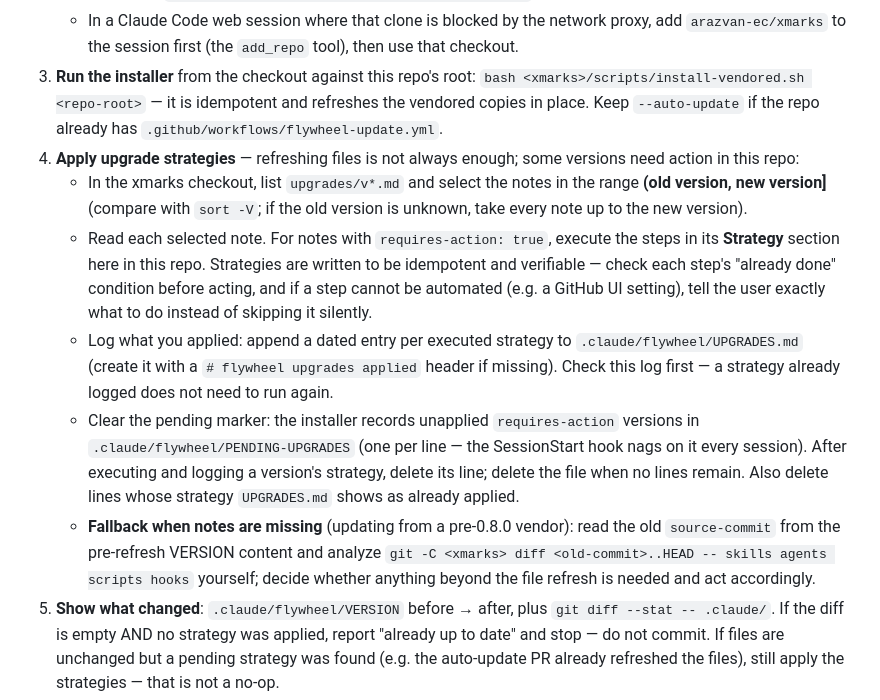
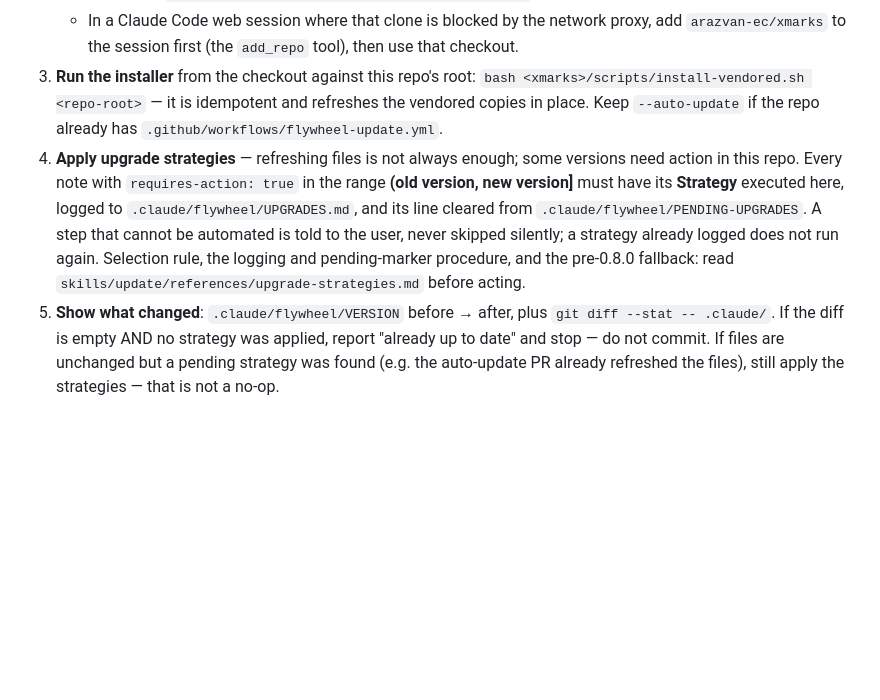
Before and after one commit to arazvan-ec/xmarks, a Markdown page: skills/update/SKILL.md, the part around the change. GitHub-like rendering; blank space fills up the shorter version.

Commit message:
refactor(update): step 4's mechanics become a reference, 5,363 -> 4,341 B (P35 T7)
Gate green for update; docs-consistency green; lines 33-37 conserved verbatim in
the reference.

update is the one skill in scope that main names as untested prose running
inside a user's repo, so the split is drawn conservatively: the RULE stays in
the body — every requires-action note in (old, new] has its Strategy executed
here, logged to UPGRADES.md, cleared from PENDING-UPGRADES, and a step that
cannot be automated is told to the user rather than skipped silently. Only the
procedure for doing it moves, cited with "read it before acting".

The body is now stricter than it was: what were bullets describing what to do
is stated as a requirement.

Co-Authored-By: Claude Opus 5 <noreply@anthropic.com>
Claude-Session: https://claude.ai/code/session_016kMcj6xUEau4i35fbf77QN

```diff
--- a/skills/update/SKILL.md
+++ b/skills/update/SKILL.md
@@ -29,12 +29,8 @@ If `$ARGUMENTS` names one, use it — accept aliases: `vendored` / `web` → **v
    - In a Claude Code web session where that clone is blocked by the network proxy, add `arazvan-ec/xmarks` to the session first (the `add_repo` tool), then use that checkout.
 3. **Run the installer** from the checkout against this repo's root:
    `bash <xmarks>/scripts/install-vendored.sh <repo-root>` — it is idempotent and refreshes the vendored copies in place. Keep `--auto-update` if the repo already has `.github/workflows/flywheel-update.yml`.
-4. **Apply upgrade strategies** — refreshing files is not always enough; some versions need action in this repo:
-   - In the xmarks checkout, list `upgrades/v*.md` and select the notes in the range **(old version, new version]** (compare with `sort -V`; if the old version is unknown, take every note up to the new version).
-   - Read each selected note. For notes with `requires-action: true`, execute the steps in its **Strategy** section here in this repo. Strategies are written to be idempotent and verifiable — check each step's "already done" condition before acting, and if a step cannot be automated (e.g. a GitHub UI setting), tell the user exactly what to do instead of skipping it silently.
-   - Log what you applied: append a dated entry per executed strategy to `.claude/flywheel/UPGRADES.md` (create it with a `# flywheel upgrades applied` header if missing). Check this log first — a strategy already logged does not need to run again.
-   - Clear the pending marker: the installer records unapplied `requires-action` versions in `.claude/flywheel/PENDING-UPGRADES` (one per line — the SessionStart hook nags on it every session). After executing and logging a version's strategy, delete its line; delete the file when no lines remain. Also delete lines whose strategy `UPGRADES.md` shows as already applied.
-   - **Fallback when notes are missing** (updating from a pre-0.8.0 vendor): read the old `source-commit` from the pre-refresh VERSION content and analyze `git -C <xmarks> diff <old-commit>..HEAD -- skills agents scripts hooks` yourself; decide whether anything beyond the file refresh is needed and act accordingly.
+4. **Apply upgrade strategies** — refreshing files is not always enough; some versions need action in this repo. Every note with `requires-action: true` in the range **(old version, new version]** must have its **Strategy** executed here, logged to `.claude/flywheel/UPGRADES.md`, and its line cleared from `.claude/flywheel/PENDING-UPGRADES`. A step that cannot be automated is told to the user, never skipped silently; a strategy already logged does not run again.
+   Selection rule, the logging and pending-marker procedure, and the pre-0.8.0 fallback: read `skills/update/references/upgrade-strategies.md` before acting.
 5. **Show what changed**: `.claude/flywheel/VERSION` before → after, plus `git diff --stat -- .claude/`. If the diff is empty AND no strategy was applied, report "already up to date" and stop — do not commit. If files are unchanged but a pending strategy was found (e.g. the auto-update PR already refreshed the files), still apply the strategies — that is not a no-op.
 6. **Warn about overwritten local edits**: the installer backs up pre-flywheel files as `*.pre-flywheel`; list any under `.claude/` and surface them before committing.
 7. **Commit and push**: commit the `.claude/` changes (and `.github/` if a strategy touched the auto-update workflow) with a message like `Update vendored flywheel to <new version>`, noting applied strategies in the body, and push to the current branch.
```
Also changed, not shown: 1 other file.
